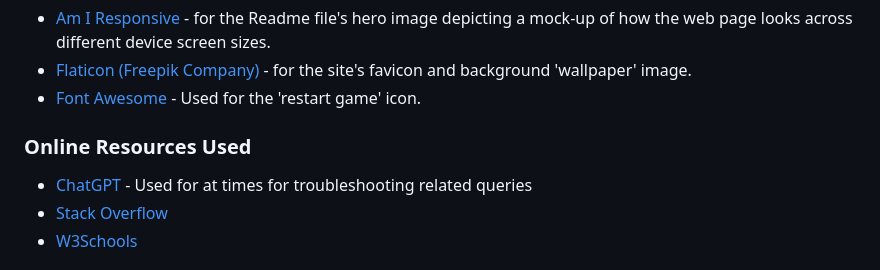
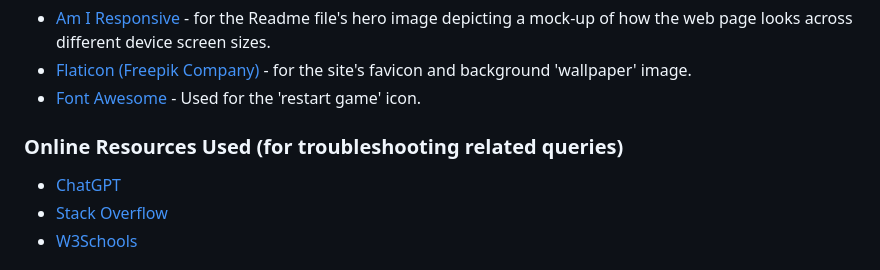
Before and after one commit to kun-shukla/ci-p2-quiz-game, a Markdown page: README.md, the part around the change. GitHub-like rendering.

```diff
--- a/README.md
+++ b/README.md
@@ -126,9 +126,9 @@ Media files were sourced from the below websites:
 - [Flaticon (Freepik Company)](https://www.flaticon.com) - for the site's favicon and background 'wallpaper' image.
 - [Font Awesome](https://fontawesome.com/) - Used for the 'restart game' icon.
 
-### Online Resources Used
+### Online Resources Used (for troubleshooting related queries)
 
-- [ChatGPT](https://chat.openai.com) - Used for at times for troubleshooting related queries
+- [ChatGPT](https://chat.openai.com)
 - [Stack Overflow](https://stackoverflow.com/)
 - [W3Schools](https://www.w3schools.com/)
 
```
